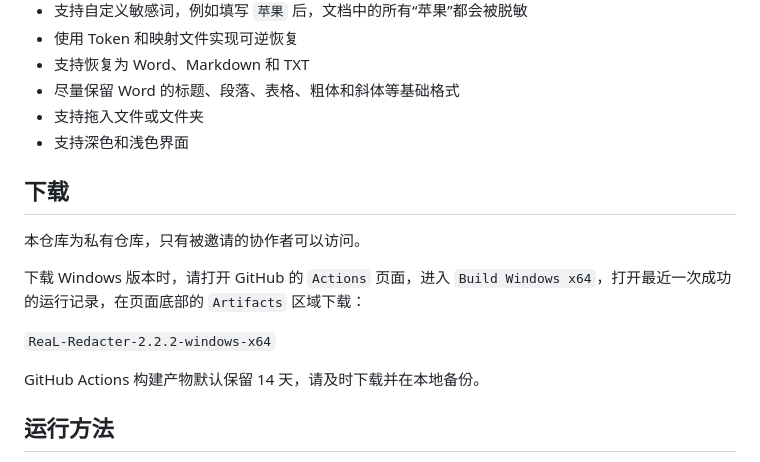
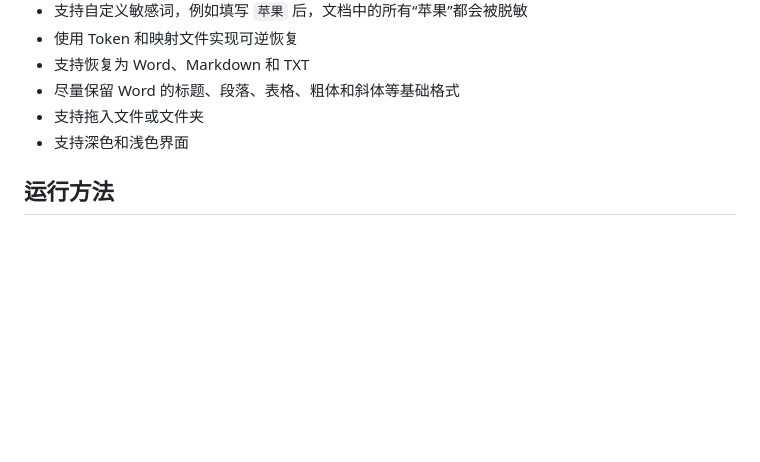
Before and after one commit to zixzhou262-del/real-redacter-windows, a Markdown page: README.md, the part around the change. Drawn GitHub-style; blank space fills up the shorter version.

```diff
--- a/README.md
+++ b/README.md
@@ -15,15 +15,7 @@ ReaL Redacter 是一款面向 Windows 10 和 Windows 11 的离线可逆文档脱
 - 支持拖入文件或文件夹
 - 支持深色和浅色界面
 
-## 下载
 
-本仓库为私有仓库，只有被邀请的协作者可以访问。
-
-下载 Windows 版本时，请打开 GitHub 的 `Actions` 页面，进入 `Build Windows x64`，打开最近一次成功的运行记录，在页面底部的 `Artifacts` 区域下载：
-
-`ReaL-Redacter-2.2.2-windows-x64`
-
-GitHub Actions 构建产物默认保留 14 天，请及时下载并在本地备份。
 
 ## 运行方法
 
```
